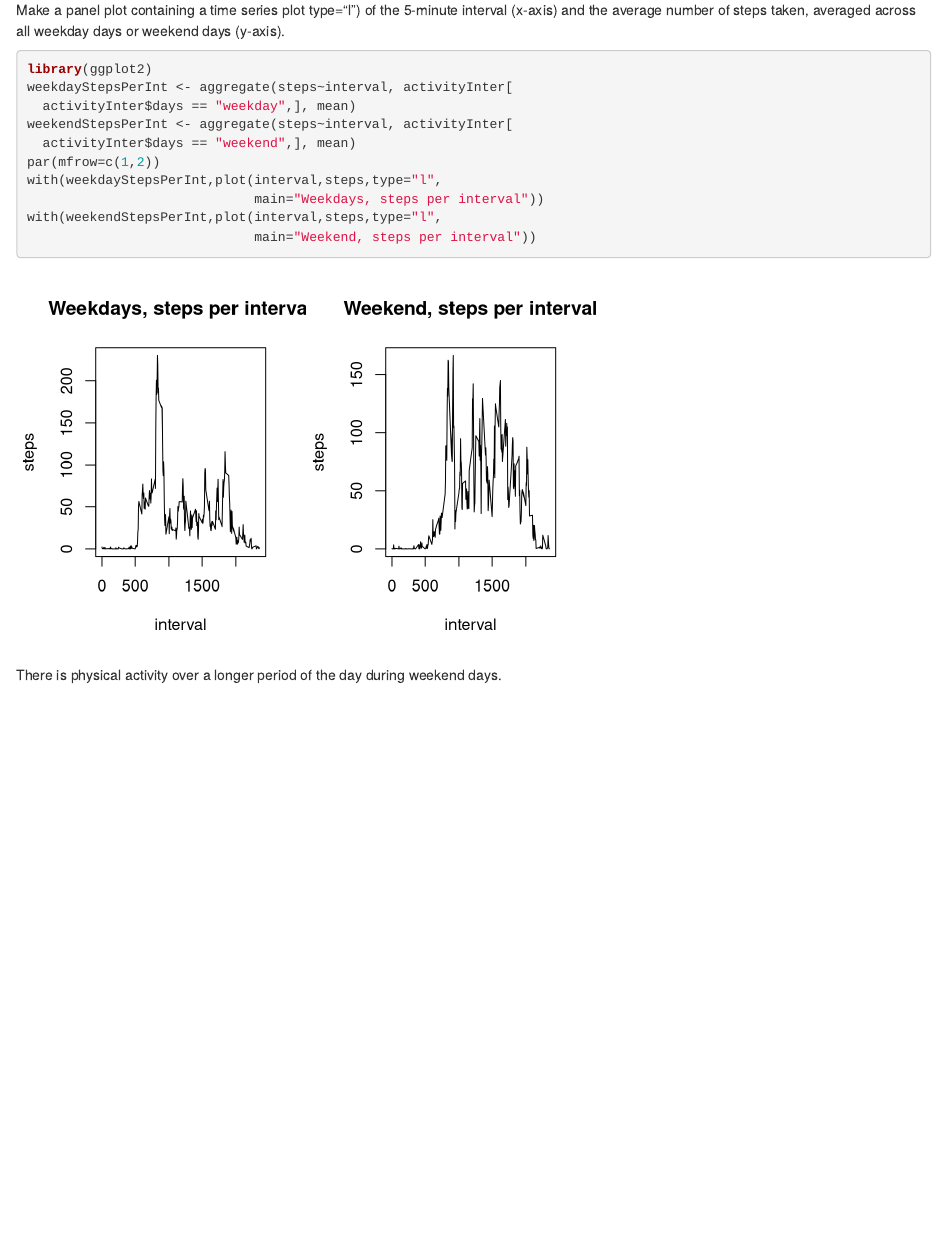
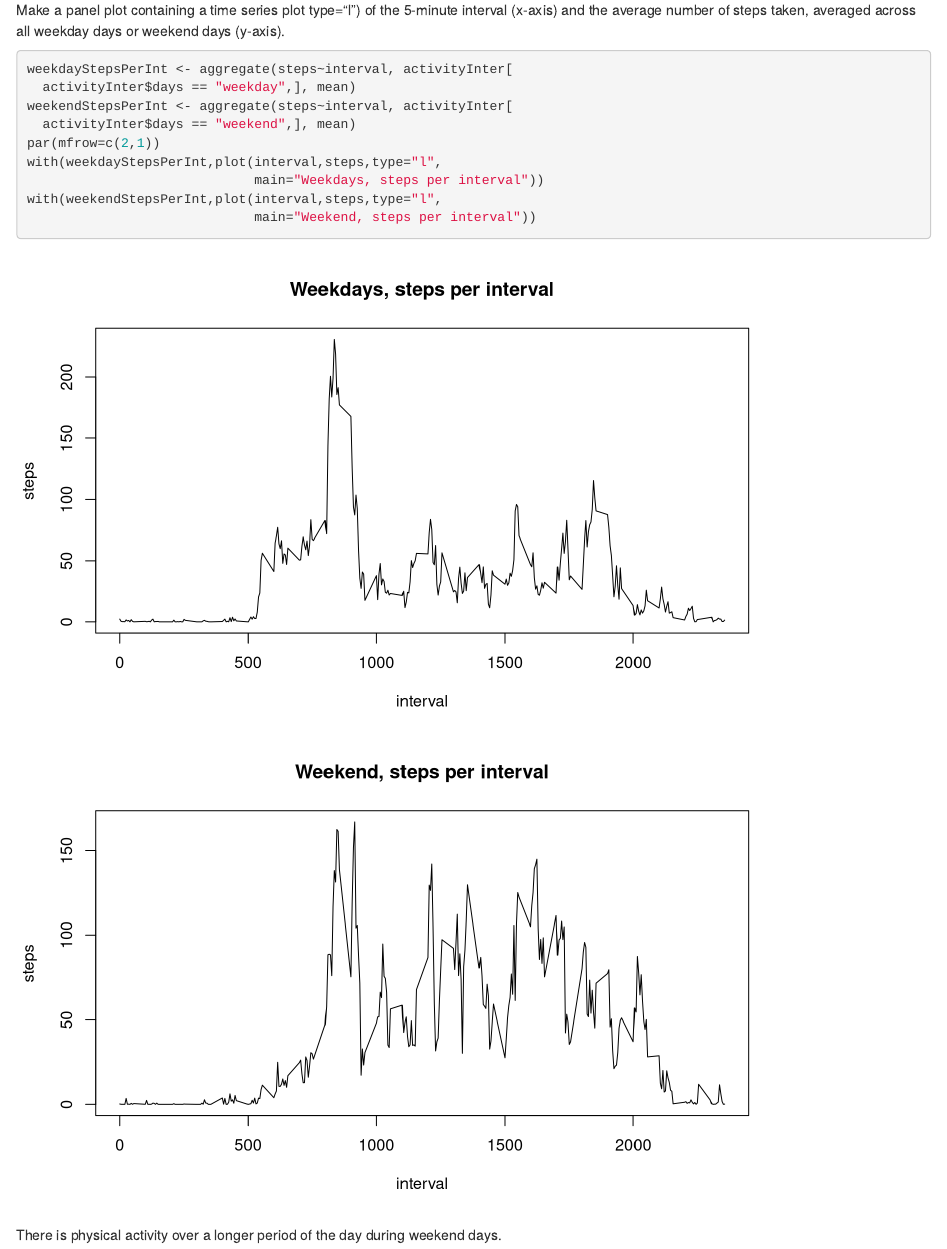
Before and after one commit to AnaBHaussen/RR_CourseProject1, an R Markdown document (PA1_template.Rmd): the page in a window 1100 px wide, from 3170 px down. Rendered offline with R 4.5, knitr and Pandoc, with nearby package versions.

Commit message:
updated last figure

````diff
--- a/PA1_template.Rmd
+++ b/PA1_template.Rmd
@@ -121,13 +121,12 @@ activityInter$days <- ifelse(weekdays(activityInter$date) %in%
 Make a panel plot containing a time series plot type="l") of the 5-minute
 interval (x-axis) and the average number of steps taken, averaged across all weekday days
 or weekend days (y-axis).
-```{r,fig.height=4, fig.width=6}
-library(ggplot2)
+```{r,fig.height=10, fig.width=8}
 weekdayStepsPerInt <- aggregate(steps~interval, activityInter[
   activityInter$days == "weekday",], mean)
 weekendStepsPerInt <- aggregate(steps~interval, activityInter[
   activityInter$days == "weekend",], mean)
-par(mfrow=c(1,2))
+par(mfrow=c(2,1))
 with(weekdayStepsPerInt,plot(interval,steps,type="l",
                              main="Weekdays, steps per interval"))
 with(weekendStepsPerInt,plot(interval,steps,type="l",
````
Also changed, not shown: PA1_template.html.
